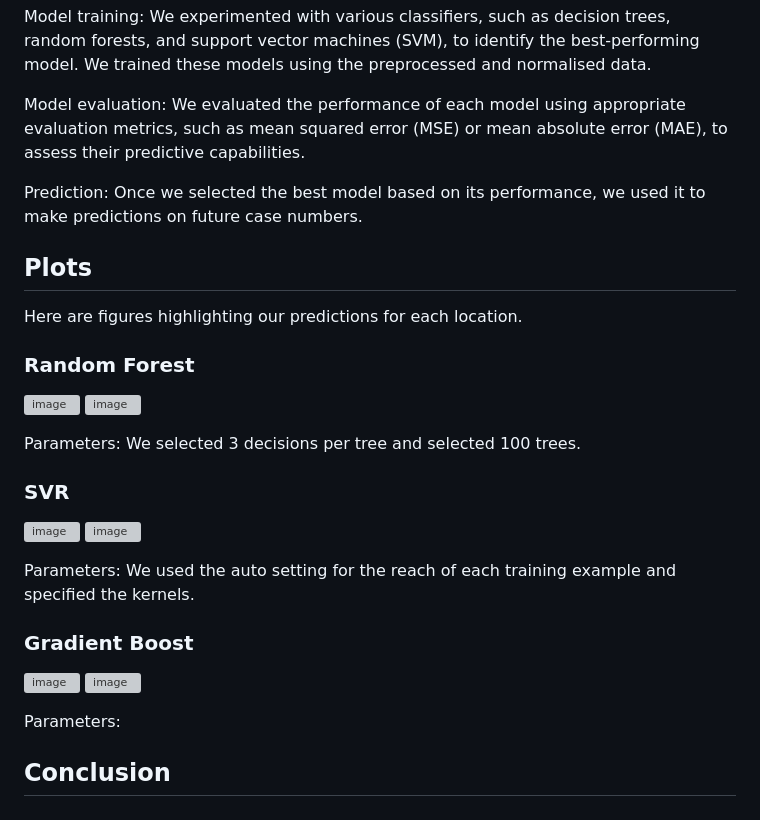
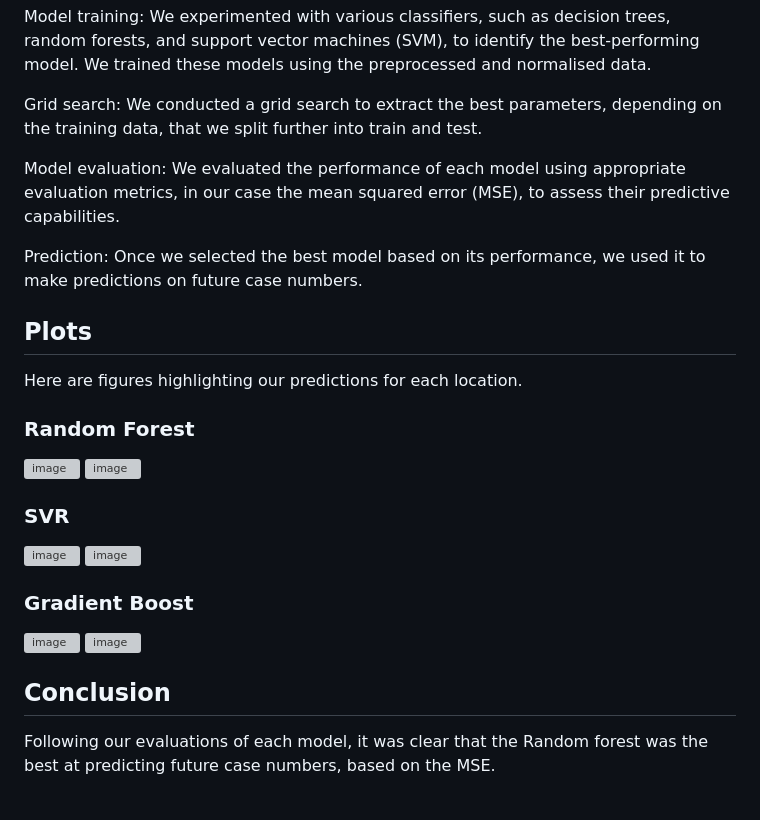
Before and after one commit to graumannm/Dengue_Prediction, a Markdown page: README.md, the part around the change. Rendered like a GitHub page; grey boxes are pictures that could not be loaded.

```diff
--- a/README.md
+++ b/README.md
@@ -27,7 +27,9 @@ Creating interaction feature: After exploring the data, it became clear that the
 
 Model training: We experimented with various classifiers, such as decision trees, random forests, and support vector machines (SVM), to identify the best-performing model. We trained these models using the preprocessed and normalised data.
 
-Model evaluation: We evaluated the performance of each model using appropriate evaluation metrics, such as mean squared error (MSE) or mean absolute error (MAE), to assess their predictive capabilities.
+Grid search: We conducted a grid search to extract the best parameters, depending on the training data, that we split further into train and test.
+
+Model evaluation: We evaluated the performance of each model using appropriate evaluation metrics, in our case the mean squared error (MSE), to assess their predictive capabilities.
 
 Prediction: Once we selected the best model based on its performance, we used it to make predictions on future case numbers.
 
@@ -39,19 +41,15 @@ Here are figures highlighting our predictions for each location.
 ![image](https://user-images.githubusercontent.com/130439108/236619117-07e40945-a948-4c84-beff-b5601cdfa8bd.png)
 ![image](https://user-images.githubusercontent.com/130439108/236619087-e8855ad3-8896-4b16-8dfe-d4af46ad5aeb.png)
 
-Parameters: We selected 3 decisions per tree and selected 100 trees.
-
 
 ### SVR
 ![image](https://user-images.githubusercontent.com/130439108/236619263-349cc4f7-d0b0-4e42-a5ec-1bfa52d9410e.png)
 ![image](https://user-images.githubusercontent.com/130439108/236619276-a78f6d2c-0539-4d22-a2eb-7136f1712ef5.png)
 
-Parameters: We used the auto setting for the reach of each training example and specified the kernels.
 
 ### Gradient Boost
 ![image](https://user-images.githubusercontent.com/130439108/236620333-54dc8886-1a8a-40c7-a0b9-fc084925b5d0.png)
 ![image](https://user-images.githubusercontent.com/130439108/236620338-f3a430f9-c327-4ac7-ac4e-185475583f30.png)
 
-Parameters:
-
 ## Conclusion
+Following our evaluations of each model, it was clear that the Random forest was the best at predicting future case numbers, based on the MSE.
```
